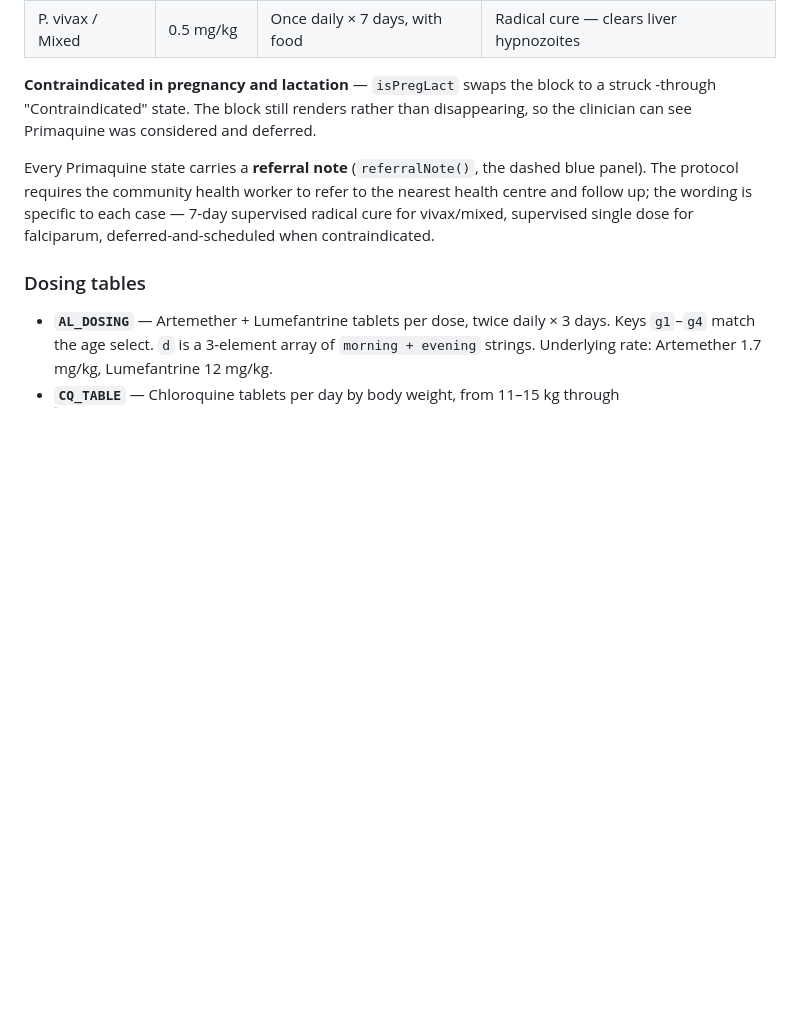
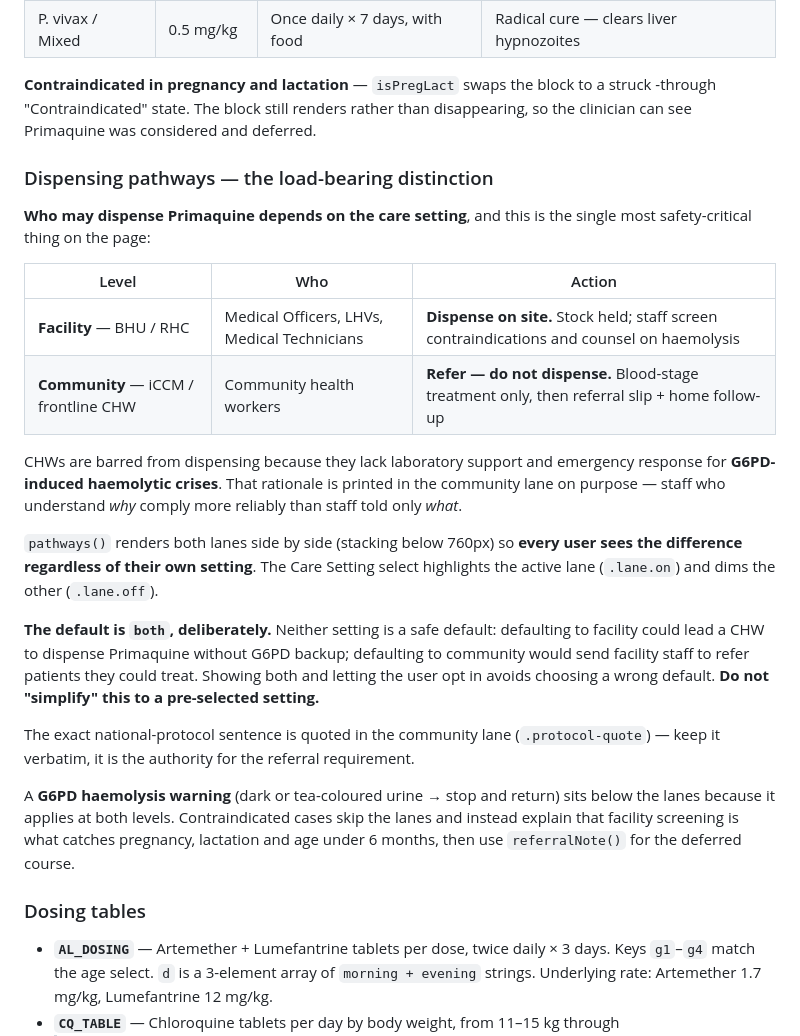
Before and after one commit to hkaleem609/malaria-treatment-guide, a Markdown page: CLAUDE.md, the part around the change. Drawn GitHub-style; blank space fills up the shorter version.

Commit message:
Document the facility vs community dispensing pathways
Records why the Care Setting default is both and must not be pre-selected,
and why the G6PD rationale and the verbatim protocol quote stay in place.

Co-Authored-By: Claude Opus 5 <noreply@anthropic.com>

```diff
--- a/CLAUDE.md
+++ b/CLAUDE.md
@@ -206,11 +206,38 @@ Rendered as a full first-line regimen, not a footnote. Dose by species:
 -through "Contraindicated" state. The block still renders rather than disappearing, so the
 clinician can see Primaquine was considered and deferred.
 
-Every Primaquine state carries a **referral note** (`referralNote()`, the dashed blue
-panel). The protocol requires the community health worker to refer to the nearest health
-centre and follow up; the wording is specific to each case — 7-day supervised radical cure
-for vivax/mixed, supervised single dose for falciparum, deferred-and-scheduled when
-contraindicated.
+### Dispensing pathways — the load-bearing distinction
+
+**Who may dispense Primaquine depends on the care setting**, and this is the single most
+safety-critical thing on the page:
+
+| Level | Who | Action |
+|---|---|---|
+| **Facility** — BHU / RHC | Medical Officers, LHVs, Medical Technicians | **Dispense on site.** Stock held; staff screen contraindications and counsel on haemolysis |
+| **Community** — iCCM / frontline CHW | Community health workers | **Refer — do not dispense.** Blood-stage treatment only, then referral slip + home follow-up |
+
+CHWs are barred from dispensing because they lack laboratory support and emergency
+response for **G6PD-induced haemolytic crises**. That rationale is printed in the
+community lane on purpose — staff who understand *why* comply more reliably than staff
+told only *what*.
+
+`pathways()` renders both lanes side by side (stacking below 760px) so **every user sees
+the difference regardless of their own setting**. The Care Setting select highlights the
+active lane (`.lane.on`) and dims the other (`.lane.off`).
+
+**The default is `both`, deliberately.** Neither setting is a safe default: defaulting to
+facility could lead a CHW to dispense Primaquine without G6PD backup; defaulting to
+community would send facility staff to refer patients they could treat. Showing both and
+letting the user opt in avoids choosing a wrong default. **Do not "simplify" this to a
+pre-selected setting.**
+
+The exact national-protocol sentence is quoted in the community lane
+(`.protocol-quote`) — keep it verbatim, it is the authority for the referral requirement.
+
+A **G6PD haemolysis warning** (dark or tea-coloured urine → stop and return) sits below
+the lanes because it applies at both levels. Contraindicated cases skip the lanes and
+instead explain that facility screening is what catches pregnancy, lactation and age
+under 6 months, then use `referralNote()` for the deferred course.
 
 ### Dosing tables
 
```
